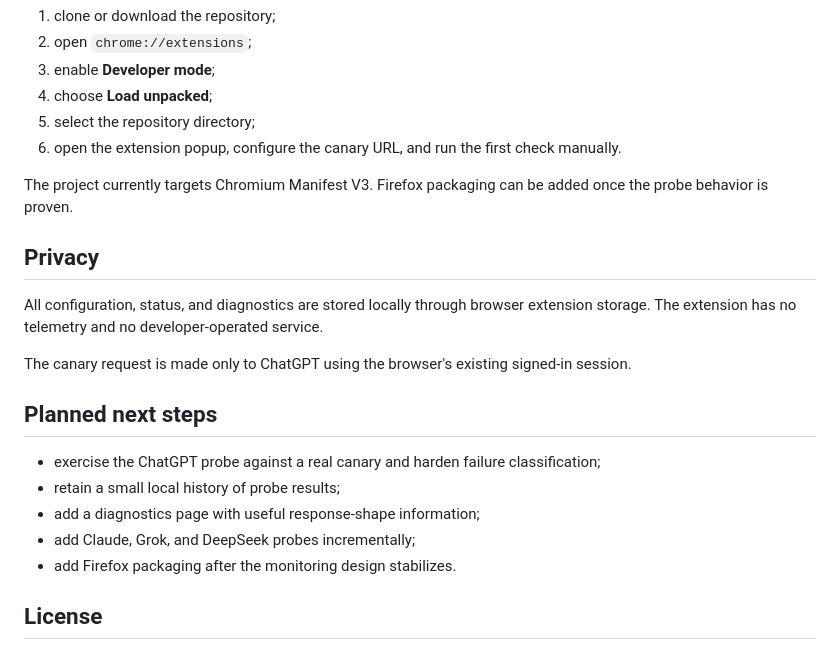
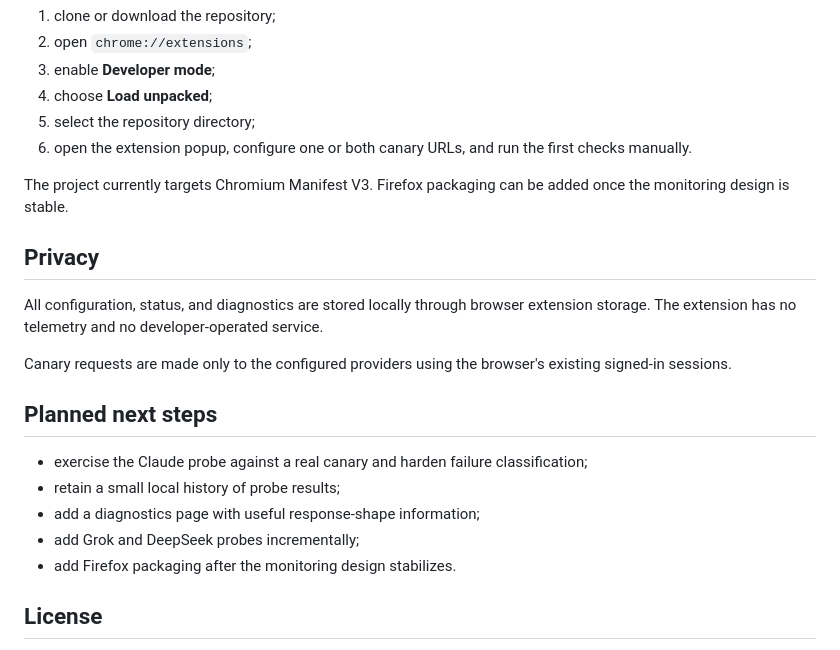
Before and after one commit to alexey-sirotin/ai-chat-contract-watch, a Markdown page: README.md, the part around one of its changes. GitHub-like rendering.

```diff
--- a/README.md
+++ b/README.md
@@ -64,22 +76,22 @@ To load the extension in Chromium:
 3. enable **Developer mode**;
 4. choose **Load unpacked**;
 5. select the repository directory;
-6. open the extension popup, configure the canary URL, and run the first check manually.
+6. open the extension popup, configure one or both canary URLs, and run the first checks manually.
 
-The project currently targets Chromium Manifest V3. Firefox packaging can be added once the probe behavior is proven.
+The project currently targets Chromium Manifest V3. Firefox packaging can be added once the monitoring design is stable.
 
 ## Privacy
 
 All configuration, status, and diagnostics are stored locally through browser extension storage. The extension has no telemetry and no developer-operated service.
 
-The canary request is made only to ChatGPT using the browser's existing signed-in session.
+Canary requests are made only to the configured providers using the browser's existing signed-in sessions.
 
 ## Planned next steps
 
-- exercise the ChatGPT probe against a real canary and harden failure classification;
+- exercise the Claude probe against a real canary and harden failure classification;
 - retain a small local history of probe results;
 - add a diagnostics page with useful response-shape information;
-- add Claude, Grok, and DeepSeek probes incrementally;
+- add Grok and DeepSeek probes incrementally;
 - add Firefox packaging after the monitoring design stabilizes.
 
 ## License
```
Also changed, not shown: other parts of README.md (+23 -11 lines).
